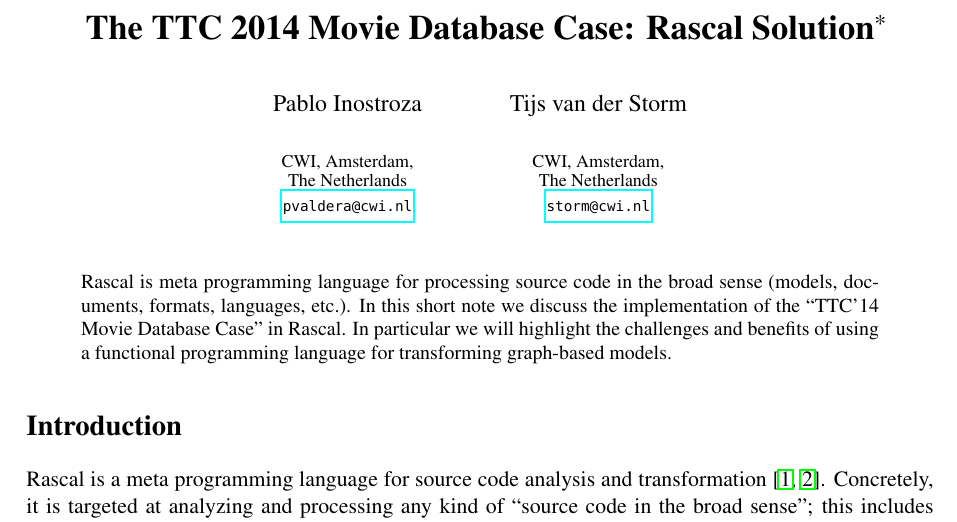
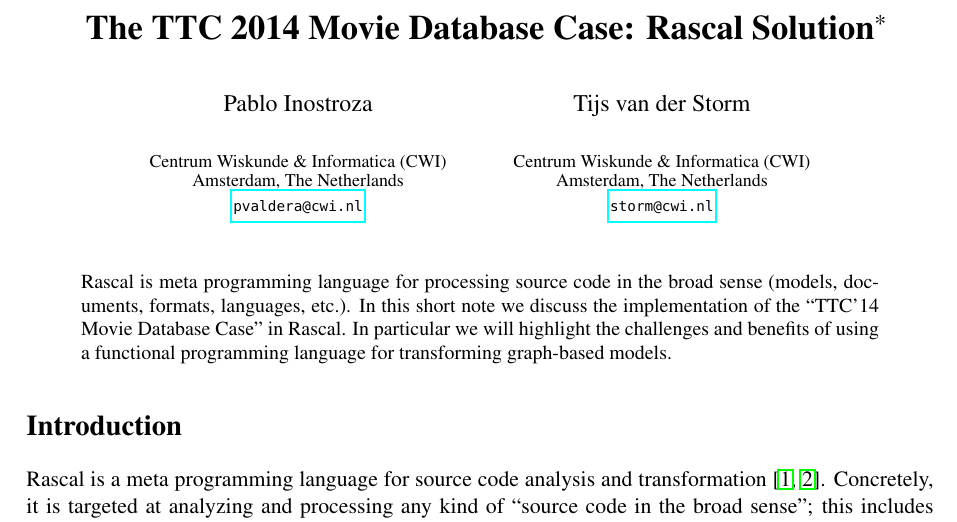
Before and after one commit to cwi-swat/ttc2014-movie-database-case, a LaTeX paper (paper/rascal-solution-movie-database.tex): part of page 1 of 5, cut so that both start at the same text. Compiled offline with pdfLaTeX; a LaTeX package or settings file that is missing is left out.

Commit message:
Affiliations.

```diff
--- a/paper/rascal-solution-movie-database.tex
+++ b/paper/rascal-solution-movie-database.tex
@@ -9,10 +9,10 @@
     Scientific Research (NWO) Jacquard Grant ``Next Generation
     Auditing: Data-Assurance as a service'' (638.001.214).}}
 \author{Pablo Inostroza \\
-\institute{CWI, Amsterdam,\\ The Netherlands}
+\institute{Centrum Wiskunde \&\ Informatica (CWI)\\ Amsterdam, The Netherlands}
 \email{\href{mailto:pvaldera@cwi.nl}{pvaldera@cwi.nl}}
 \and Tijs van der Storm\\
-\institute{CWI, Amsterdam,\\ The Netherlands}
+\institute{Centrum Wiskunde \&\ Informatica (CWI)\\ Amsterdam, The Netherlands}
 \email{\href{mailto:storm@cwi.nl}{storm@cwi.nl}}
 }
 \def\authorrunning{Inostroza and Van der Storm}
```
